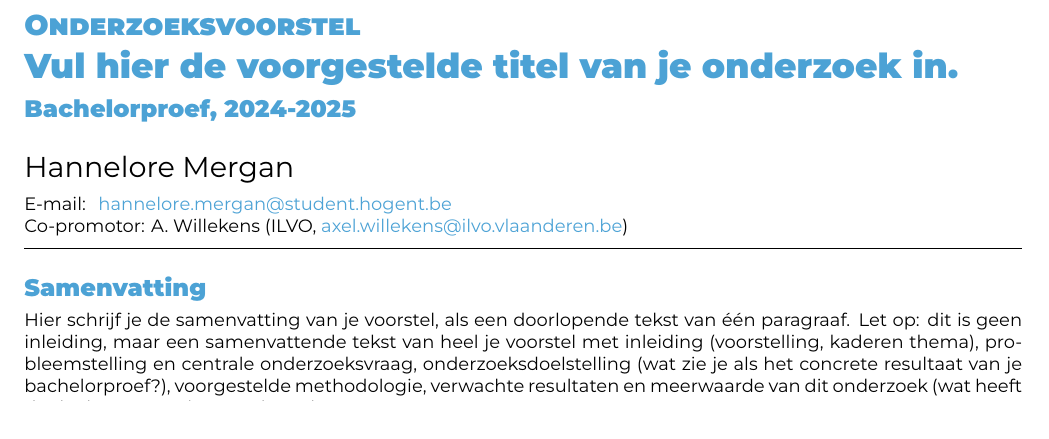
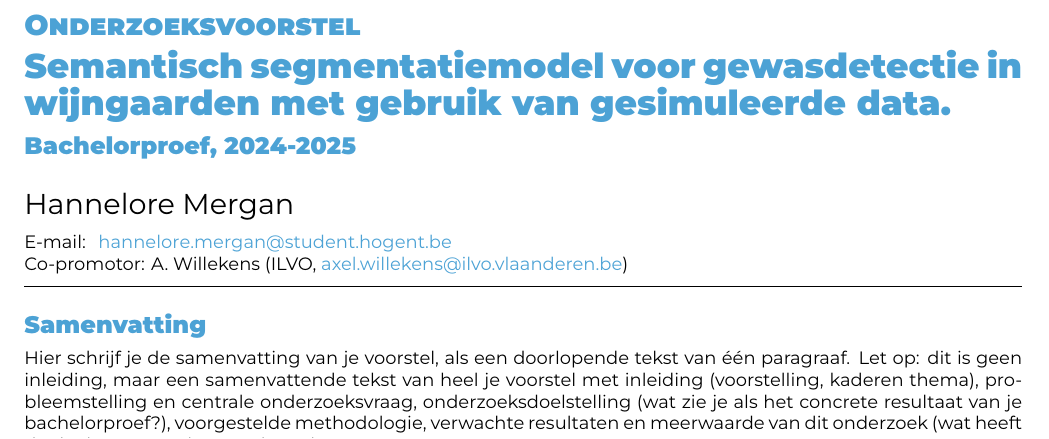
Before and after one commit to hanneloremergan/latex-hogent-bachproef, a LaTeX document (voorstel/MerganHannelore-BPvoorstel.tex): part of page 1 of 2, cut so that both start at the same text. Compiled offline with XeLaTeX.

Commit message:
titel voorstel

```diff
--- a/voorstel/MerganHannelore-BPvoorstel.tex
+++ b/voorstel/MerganHannelore-BPvoorstel.tex
@@ -23,7 +23,7 @@
 \academicyear{2024-2025} % TODO: pas het academiejaar aan
 
 % TODO: Werktitel
-\title{Vul hier de voorgestelde titel van je onderzoek in}
+\title{Semantisch segmentatiemodel voor gewasdetectie in wijngaarden met gebruik van gesimuleerde data}
 
 % TODO: Studentnaam en emailadres invullen
 \author{Hannelore Mergan}
```
